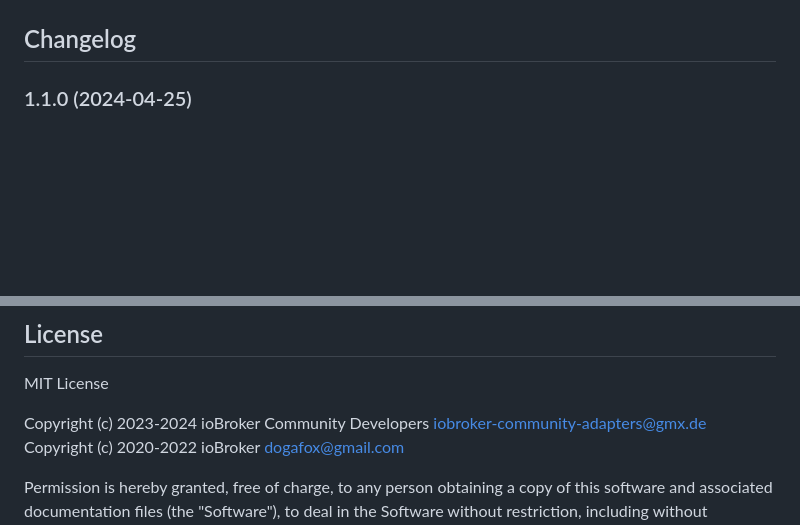
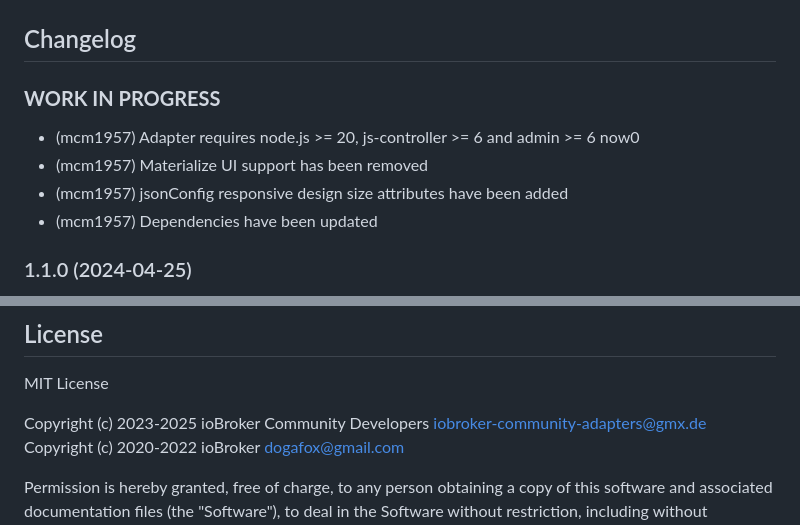
Before and after one commit to iobroker-community-adapters/ioBroker.philips-air, a Markdown page: README.md, 2 parts joined by grey strips. Drawn GitHub-style; blank space fills up the shorter version.

```diff
--- a/README.md
+++ b/README.md
@@ -29,6 +29,12 @@ It can happen, that some devices have not all variables, and they will stay unfi
     Placeholder for the next version (at the beginning of the line):
     ### **WORK IN PROGRESS**
 -->
+### **WORK IN PROGRESS**
+* (mcm1957) Adapter requires node.js >= 20, js-controller >= 6 and admin >= 6 now0
+* (mcm1957) Materialize UI support has been removed
+* (mcm1957) jsonConfig responsive design size attributes have been added
+* (mcm1957) Dependencies have been updated
+
 ### 1.1.0 (2024-04-25)
 * (mcm1957) Adapter requires node.js >= 18 and js-controller >= 5 now
 * (mcm1957) Dependencies have been updated
@@ -59,7 +65,7 @@ It can happen, that some devices have not all variables, and they will stay unfi
 ## License
 MIT License
 
-Copyright (c) 2023-2024 ioBroker Community Developers <iobroker-community-adapters@gmx.de>
+Copyright (c) 2023-2025 ioBroker Community Developers <iobroker-community-adapters@gmx.de>
 Copyright (c) 2020-2022 ioBroker <dogafox@gmail.com>
 
 Permission is hereby granted, free of charge, to any person obtaining a copy
```
